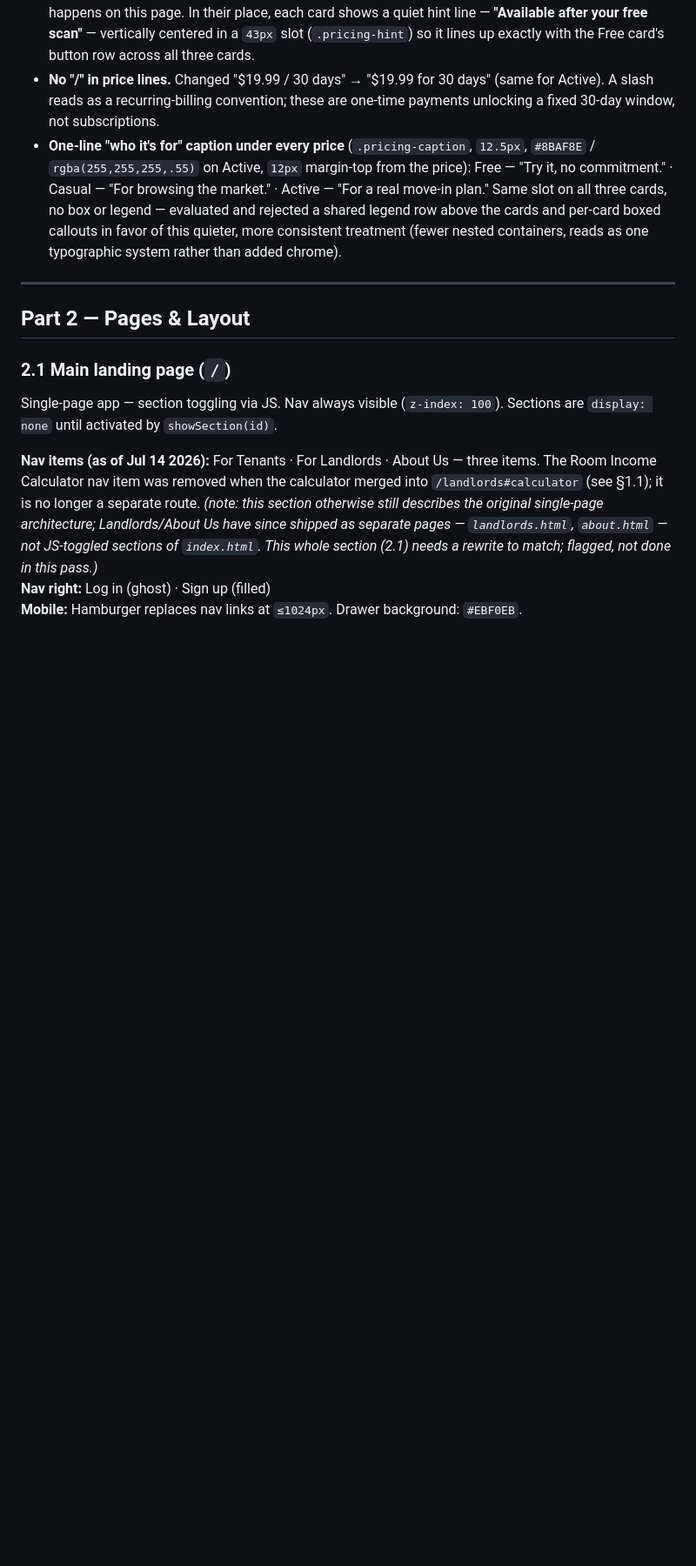
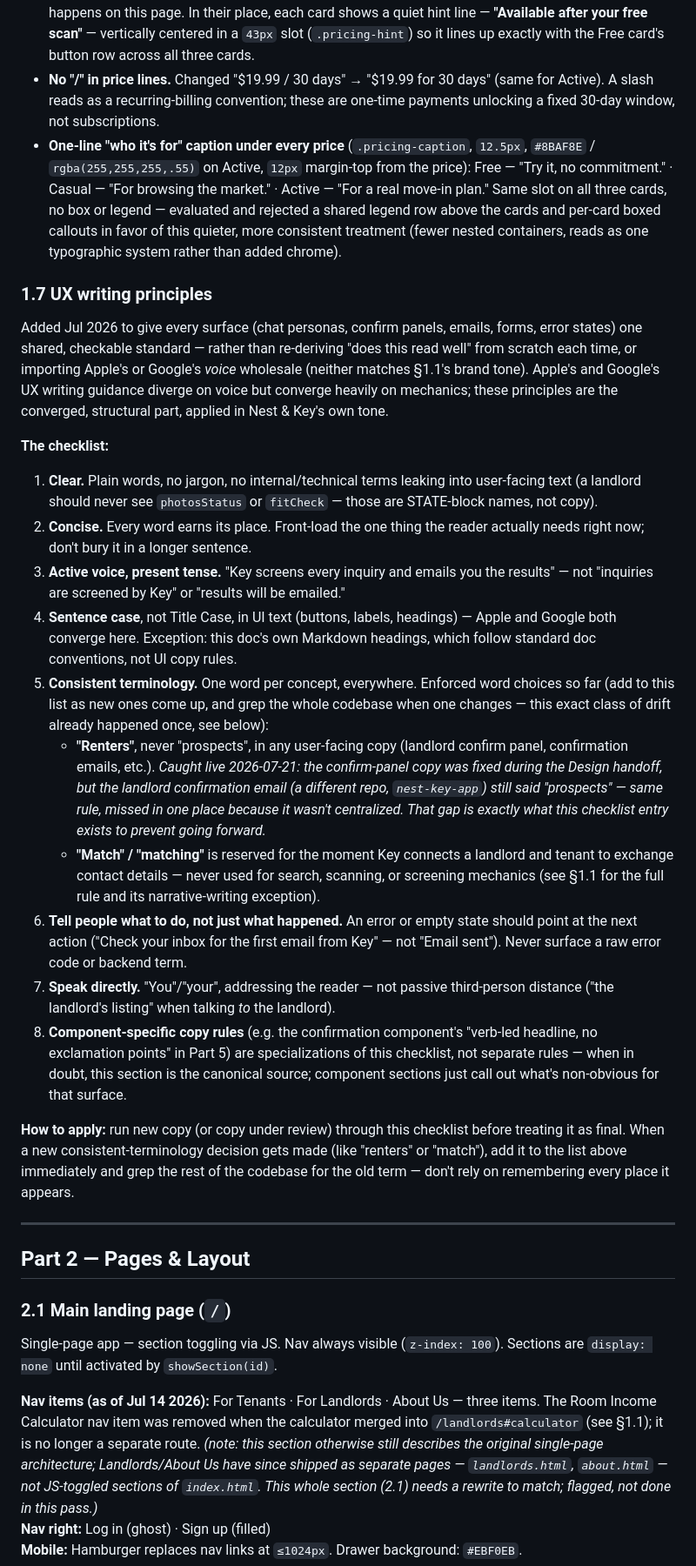
Before and after one commit to ch-nestandkey/nestandkey-landing, a Markdown page: DESIGN_HANDOFF.md, the part around the change. Shown at 87% size. Drawn GitHub-style; blank space fills up the shorter version.

Commit message:
Add UX writing principles section to DESIGN_HANDOFF.md
Distills the structural mechanics Apple HIG and Google Material Design's
UX writing guidance converge on (clarity, concision, active voice,
sentence case, consistent terminology, action-oriented errors) into one
checkable standard in Nest & Key's own voice -- rather than importing
either company's tone wholesale, or re-deriving "does this read well"
each time. Centralizes the "renters not prospects" and "match" reserved-
word rules, which had been drifting across files/repos independently.

```diff
--- a/DESIGN_HANDOFF.md
+++ b/DESIGN_HANDOFF.md
@@ -144,6 +144,24 @@ Net effect: hero keeps its current full-viewport height and content, pricing ban
 - **No on-site CTA for Casual/Active.** Both tiers are purchased downstream via email (see the day-29 upsell flow above) — there is no on-site checkout yet. "Choose Casual" / "Choose Active" buttons were removed; only Free's "Start with a free scan" CTA remains, since that's the one action that actually happens on this page. In their place, each card shows a quiet hint line — **"Available after your free scan"** — vertically centered in a `43px` slot (`.pricing-hint`) so it lines up exactly with the Free card's button row across all three cards.
 - **No "/" in price lines.** Changed "$19.99 / 30 days" → "$19.99 for 30 days" (same for Active). A slash reads as a recurring-billing convention; these are one-time payments unlocking a fixed 30-day window, not subscriptions.
 - **One-line "who it's for" caption under every price** (`.pricing-caption`, `12.5px`, `#8BAF8E` / `rgba(255,255,255,.55)` on Active, `12px` margin-top from the price): Free — "Try it, no commitment." · Casual — "For browsing the market." · Active — "For a real move-in plan." Same slot on all three cards, no box or legend — evaluated and rejected a shared legend row above the cards and per-card boxed callouts in favor of this quieter, more consistent treatment (fewer nested containers, reads as one typographic system rather than added chrome).
+
+### 1.7 UX writing principles
+
+Added Jul 2026 to give every surface (chat personas, confirm panels, emails, forms, error states) one shared, checkable standard — rather than re-deriving "does this read well" from scratch each time, or importing Apple's or Google's *voice* wholesale (neither matches §1.1's brand tone). Apple's and Google's UX writing guidance diverge on voice but converge heavily on mechanics; these principles are the converged, structural part, applied in Nest & Key's own tone.
+
+**The checklist:**
+1. **Clear.** Plain words, no jargon, no internal/technical terms leaking into user-facing text (a landlord should never see `photosStatus` or `fitCheck` — those are STATE-block names, not copy).
+2. **Concise.** Every word earns its place. Front-load the one thing the reader actually needs right now; don't bury it in a longer sentence.
+3. **Active voice, present tense.** "Key screens every inquiry and emails you the results" — not "inquiries are screened by Key" or "results will be emailed."
+4. **Sentence case**, not Title Case, in UI text (buttons, labels, headings) — Apple and Google both converge here. Exception: this doc's own Markdown headings, which follow standard doc conventions, not UI copy rules.
+5. **Consistent terminology.** One word per concept, everywhere. Enforced word choices so far (add to this list as new ones come up, and grep the whole codebase when one changes — this exact class of drift already happened once, see below):
+   - **"Renters"**, never "prospects", in any user-facing copy (landlord confirm panel, confirmation emails, etc.). *Caught live 2026-07-21: the confirm-panel copy was fixed during the Design handoff, but the landlord confirmation email (a different repo, `nest-key-app`) still said "prospects" — same rule, missed in one place because it wasn't centralized. That gap is exactly what this checklist entry exists to prevent going forward.*
+   - **"Match" / "matching"** is reserved for the moment Key connects a landlord and tenant to exchange contact details — never used for search, scanning, or screening mechanics (see §1.1 for the full rule and its narrative-writing exception).
+6. **Tell people what to do, not just what happened.** An error or empty state should point at the next action ("Check your inbox for the first email from Key" — not "Email sent"). Never surface a raw error code or backend term.
+7. **Speak directly.** "You"/"your", addressing the reader — not passive third-person distance ("the landlord's listing" when talking *to* the landlord).
+8. **Component-specific copy rules** (e.g. the confirmation component's "verb-led headline, no exclamation points" in Part 5) are specializations of this checklist, not separate rules — when in doubt, this section is the canonical source; component sections just call out what's non-obvious for that surface.
+
+**How to apply:** run new copy (or copy under review) through this checklist before treating it as final. When a new consistent-terminology decision gets made (like "renters" or "match"), add it to the list above immediately and grep the rest of the codebase for the old term — don't rely on remembering every place it appears.
 
 ---
 
```
